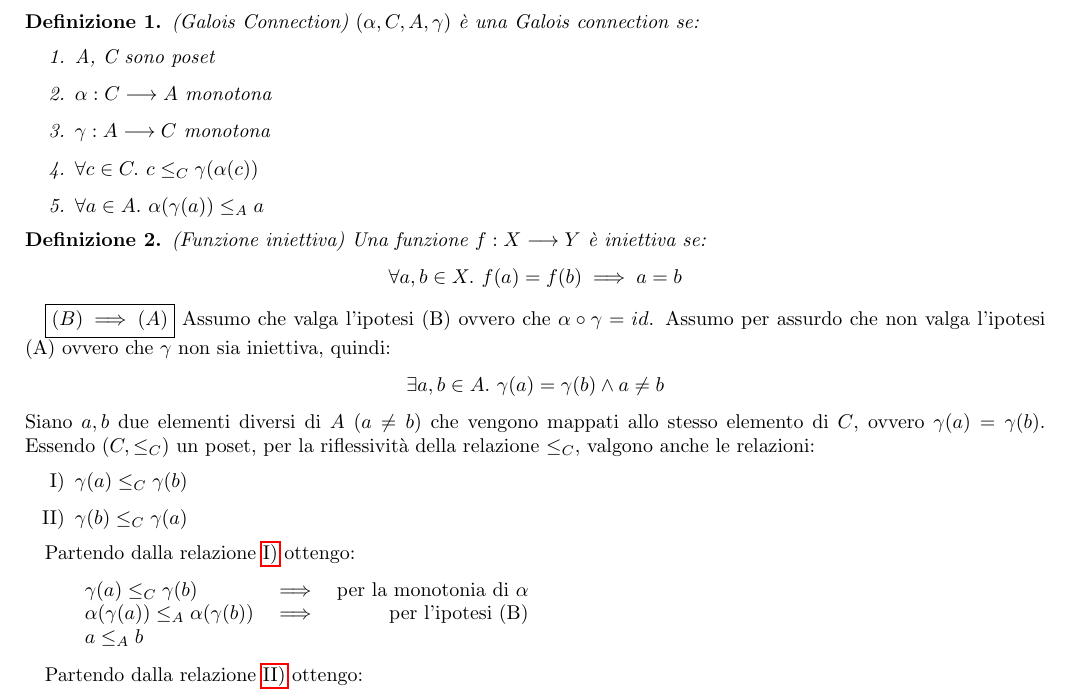
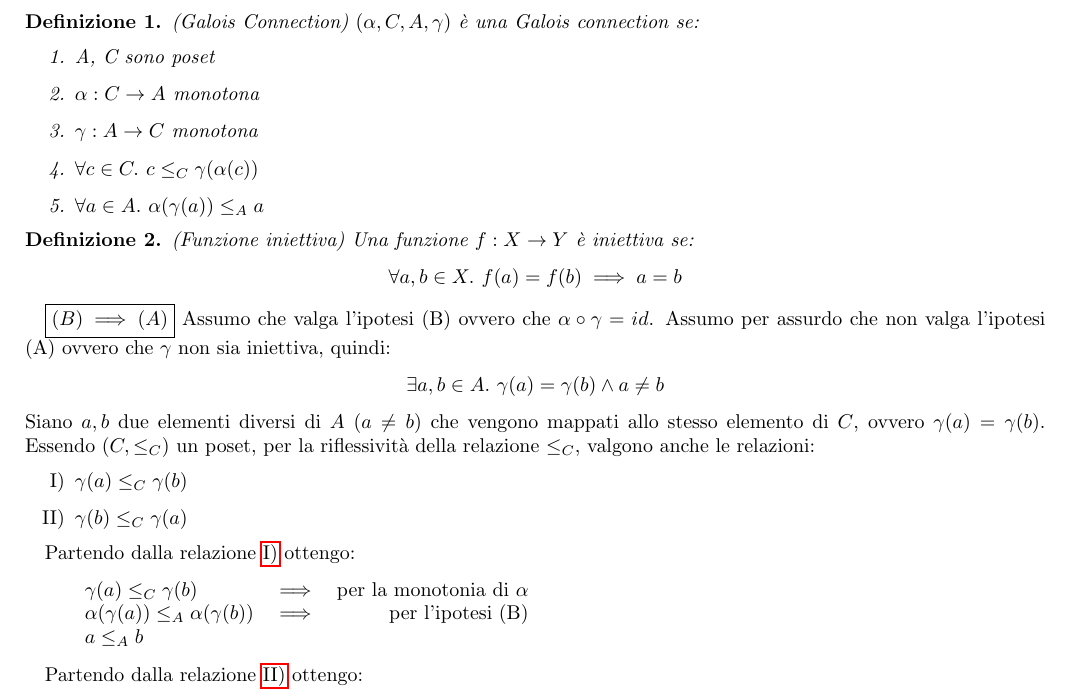
Before and after one commit to herrBez/VS2, a LaTeX document (vs.tex, which reads ex/ex1.tex): part of page 2 of 4, cut so that both start at the same text. Compiled offline with pdfLaTeX.

Commit message:
Substututed longrightarrow with \to (in order to make it uniform wrt the other exercises)

```diff
--- a/ex/ex1.tex
+++ b/ex/ex1.tex
@@ -12,14 +12,14 @@
 		$(\alpha, C, A, \gamma)$ è una Galois connection se:
 		\begin{enumerate}
 			\item A, C sono poset
-			\item $\alpha: C \longrightarrow A$ monotona
-			\item $\gamma: A \longrightarrow C$ monotona
+			\item $\alpha: C \to A$ monotona
+			\item $\gamma: A \to C$ monotona
 			\item $\forall c \in C.\ c \leq_C \gamma(\alpha(c))$
 			\item $\forall a \in A.\ \alpha(\gamma(a)) \leq_A a$
 		\end{enumerate}
 	\end{mydef}
 	\begin{mydef}(Funzione iniettiva)
-		Una funzione $f: X \longrightarrow Y$ è iniettiva se:
+		Una funzione $f: X \to Y$ è iniettiva se:
 		$$
 		\forall a, b \in X .\  f(a) = f(b) \implies a = b
 		$$
```
Also changed, not shown: vs.pdf.
